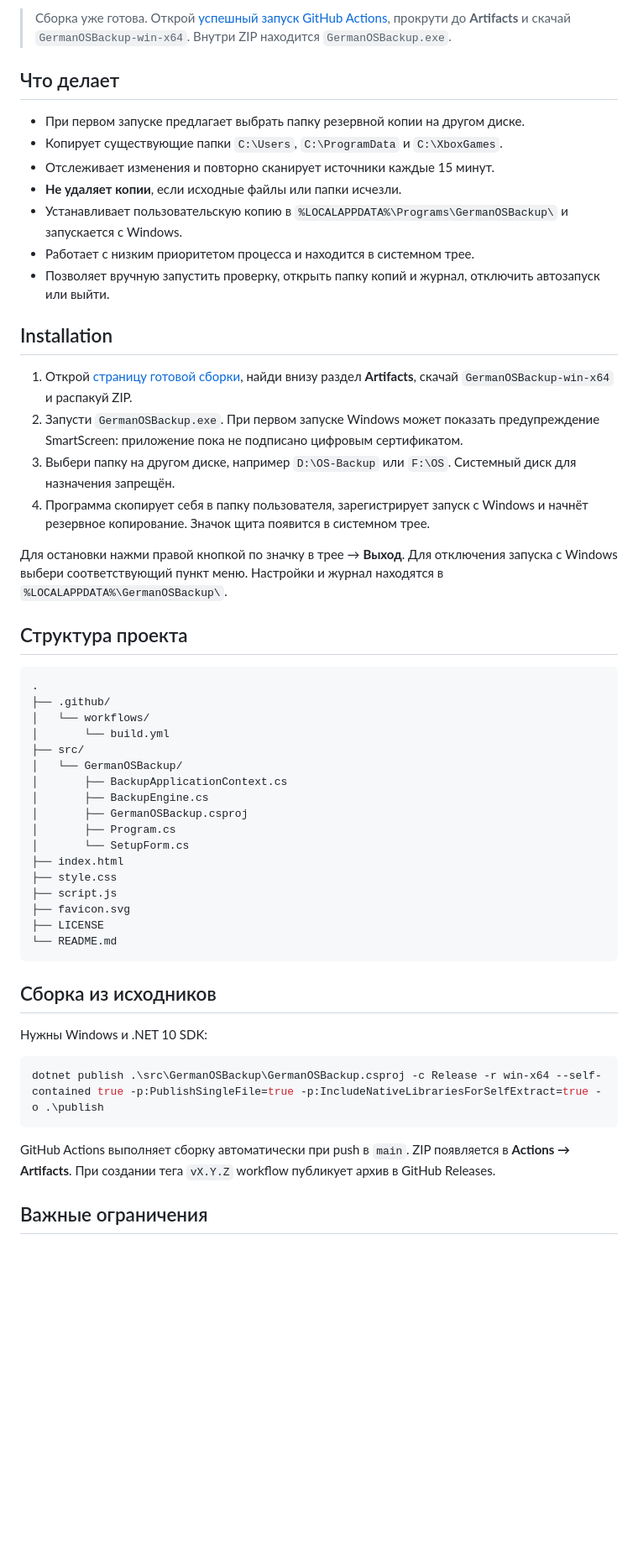
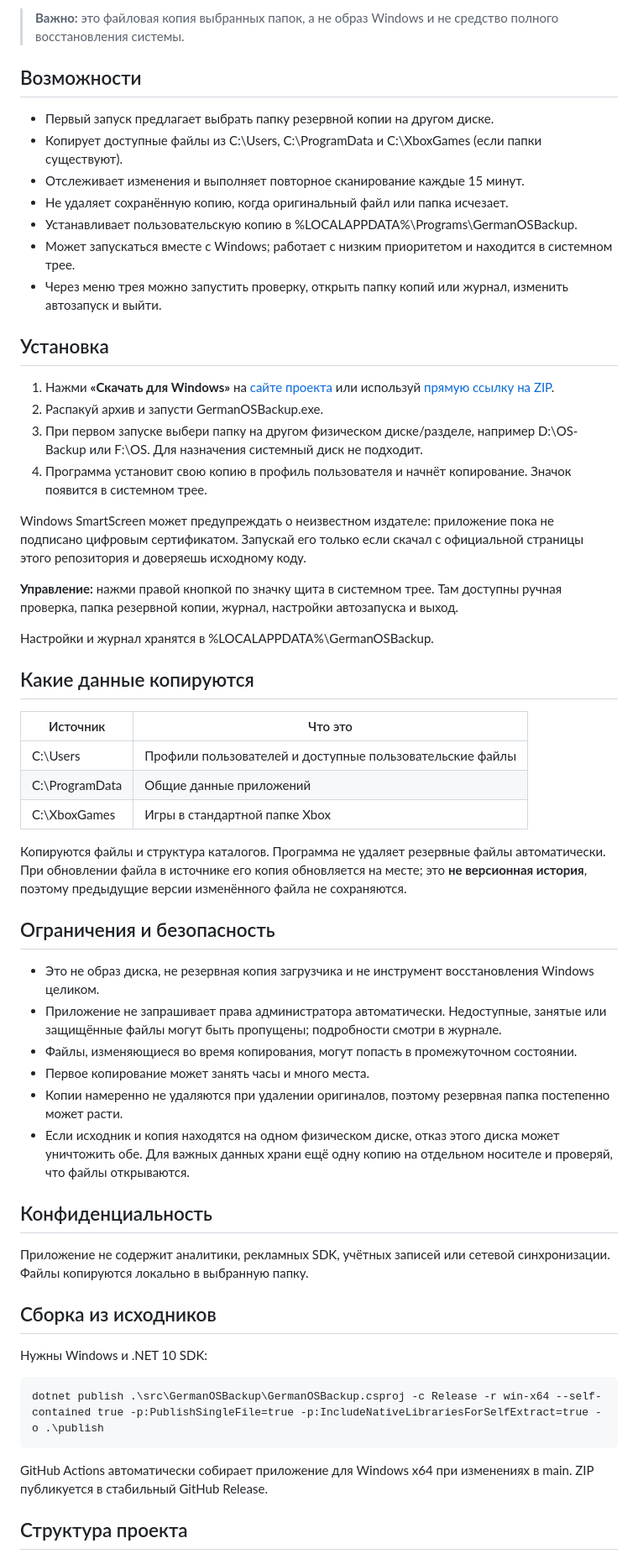
Before and after one commit to German-GPD/German-OS-Backup, a Markdown page: README.md, the part around one of its changes. Shown at 84% size. GitHub-like rendering; blank space fills up the shorter version.

Commit message:
Rewrite README with direct download and clear limitations

````diff
--- a/README.md
+++ b/README.md
@@ -6,56 +6,59 @@
 
-> Сборка уже готова. Открой [успешный запуск GitHub Actions](https://github.com/German-GPD/German-OS-Backup/actions/runs/40720056439), прокрути до **Artifacts** и скачай `GermanOSBackup-win-x64`. Внутри ZIP находится `GermanOSBackup.exe`.
+> **Важно:** это файловая копия выбранных папок, а не образ Windows и не средство полного восстановления системы.
 
-## Что делает
+## Возможности
 
-- При первом запуске предлагает выбрать папку резервной копии на другом диске.
-- Копирует существующие папки `C:\Users`, `C:\ProgramData` и `C:\XboxGames`.
-- Отслеживает изменения и повторно сканирует источники каждые 15 минут.
-- **Не удаляет копии**, если исходные файлы или папки исчезли.
-- Устанавливает пользовательскую копию в `%LOCALAPPDATA%\Programs\GermanOSBackup\` и запускается с Windows.
-- Работает с низким приоритетом процесса и находится в системном трее.
-- Позволяет вручную запустить проверку, открыть папку копий и журнал, отключить автозапуск или выйти.
+- Первый запуск предлагает выбрать папку резервной копии на другом диске.
+- Копирует доступные файлы из C:\Users, C:\ProgramData и C:\XboxGames (если папки существуют).
+- Отслеживает изменения и выполняет повторное сканирование каждые 15 минут.
+- Не удаляет сохранённую копию, когда оригинальный файл или папка исчезает.
+- Устанавливает пользовательскую копию в %LOCALAPPDATA%\Programs\GermanOSBackup\.
+- Может запускаться вместе с Windows; работает с низким приоритетом и находится в системном трее.
+- Через меню трея можно запустить проверку, открыть папку копий или журнал, изменить автозапуск и выйти.
 
-## Installation
+## Установка
 
-1. Открой [страницу готовой сборки](https://github.com/German-GPD/German-OS-Backup/actions/runs/40720056439), найди внизу раздел **Artifacts**, скачай `GermanOSBackup-win-x64` и распакуй ZIP.
-2. Запусти `GermanOSBackup.exe`. При первом запуске Windows может показать предупреждение SmartScreen: приложение пока не подписано цифровым сертификатом.
-3. Выбери папку на другом диске, например `D:\OS-Backup` или `F:\OS`. Системный диск для назначения запрещён.
-4. Программа скопирует себя в папку пользователя, зарегистрирует запуск с Windows и начнёт резервное копирование. Значок щита появится в системном трее.
+1. Нажми **«Скачать для Windows»** на [сайте проекта](https://german-gpd.github.io/German-OS-Backup/) или используй [прямую ссылку на ZIP](https://github.com/German-GPD/German-OS-Backup/releases/latest/download/GermanOSBackup-win-x64.zip).
+2. Распакуй архив и запусти GermanOSBackup.exe.
+3. При первом запуске выбери папку на другом физическом диске/разделе, например D:\OS-Backup или F:\OS. Для назначения системный диск не подходит.
+4. Программа установит свою копию в профиль пользователя и начнёт копирование. Значок появится в системном трее.
 
-Для остановки нажми правой кнопкой по значку в трее → **Выход**. Для отключения запуска с Windows выбери соответствующий пункт меню. Настройки и журнал находятся в `%LOCALAPPDATA%\GermanOSBackup\`.
+Windows SmartScreen может предупреждать о неизвестном издателе: приложение пока не подписано цифровым сертификатом. Запускай его только если скачал с официальной страницы этого репозитория и доверяешь исходному коду.
 
-## Структура проекта
+**Управление:** нажми правой кнопкой по значку щита в системном трее. Там доступны ручная проверка, папка резервной копии, журнал, настройки автозапуска и выход.
 
-```text
-.
-├── .github/
-│   └── workflows/
-│       └── build.yml
-├── src/
-│   └── GermanOSBackup/
-│       ├── BackupApplicationContext.cs
-│       ├── BackupEngine.cs
-│       ├── GermanOSBackup.csproj
-│       ├── Program.cs
-│       └── SetupForm.cs
-├── index.html
-├── style.css
-├── script.js
-├── favicon.svg
-├── LICENSE
-└── README.md
-```
+Настройки и журнал хранятся в %LOCALAPPDATA%\GermanOSBackup\.
+
+## Какие данные копируются
+
+| Источник | Что это |
+| --- | --- |
+| C:\Users | Профили пользователей и доступные пользовательские файлы |
+| C:\ProgramData | Общие данные приложений |
+| C:\XboxGames | Игры в стандартной папке Xbox |
+
+Копируются файлы и структура каталогов. Программа не удаляет резервные файлы автоматически. При обновлении файла в источнике его копия обновляется на месте; это **не версионная история**, поэтому предыдущие версии изменённого файла не сохраняются.
+
+## Ограничения и безопасность
+
+- Это не образ диска, не резервная копия загрузчика и не инструмент восстановления Windows целиком.
+- Приложение не запрашивает права администратора автоматически. Недоступные, занятые или защищённые файлы могут быть пропущены; подробности смотри в журнале.
+- Файлы, изменяющиеся во время копирования, могут попасть в промежуточном состоянии.
+- Первое копирование может занять часы и много места.
+- Копии намеренно не удаляются при удалении оригиналов, поэтому резервная папка постепенно может расти.
+- Если исходник и копия находятся на одном физическом диске, отказ этого диска может уничтожить обе. Для важных данных храни ещё одну копию на отдельном носителе и проверяй, что файлы открываются.
+
+## Конфиденциальность
+
+Приложение не содержит аналитики, рекламных SDK, учётных записей или сетевой синхронизации. Файлы копируются локально в выбранную папку.
 
 ## Сборка из исходников
 
 Нужны Windows и .NET 10 SDK:
 
-```powershell
-dotnet publish .\src\GermanOSBackup\GermanOSBackup.csproj -c Release -r win-x64 --self-contained true -p:PublishSingleFile=true -p:IncludeNativeLibrariesForSelfExtract=true -o .\publish
-```
+    dotnet publish .\src\GermanOSBackup\GermanOSBackup.csproj -c Release -r win-x64 --self-contained true -p:PublishSingleFile=true -p:IncludeNativeLibrariesForSelfExtract=true -o .\publish
 
-GitHub Actions выполняет сборку автоматически при push в `main`. ZIP появляется в **Actions → Artifacts**. При создании тега `vX.Y.Z` workflow публикует архив в GitHub Releases.
+GitHub Actions автоматически собирает приложение для Windows x64 при изменениях в main. ZIP публикуется в стабильный GitHub Release.
 
-## Важные ограничения
+## Структура проекта
 
````
Also changed, not shown: other parts of README.md (+18 -10 lines).
